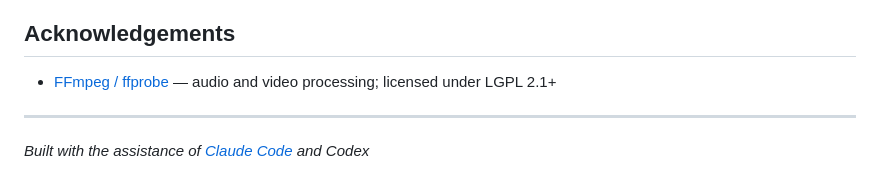
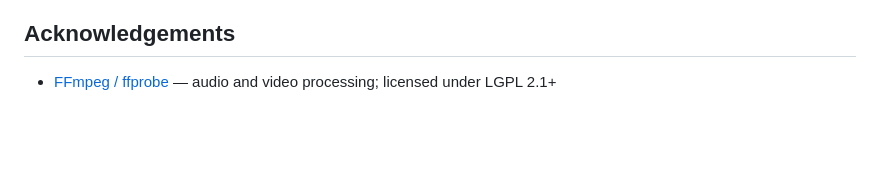
Before and after one commit to wtembundit/WaveformMatcher, a Markdown page: README.md, the part around the change. GitHub-like rendering; blank space fills up the shorter version.

Commit message:
Remove acknowledgment section from README
Removed acknowledgment for Claude Code and Codex.

```diff
--- a/README.md
+++ b/README.md
@@ -84,6 +84,3 @@ Report issues or request features from the [Issues page](https://github.com/wtem
 ## Acknowledgements
 
 - [FFmpeg / ffprobe](https://ffmpeg.org) — audio and video processing; licensed under LGPL 2.1+
-
----
-*Built with the assistance of [Claude Code](https://claude.ai/code) and Codex*
```
